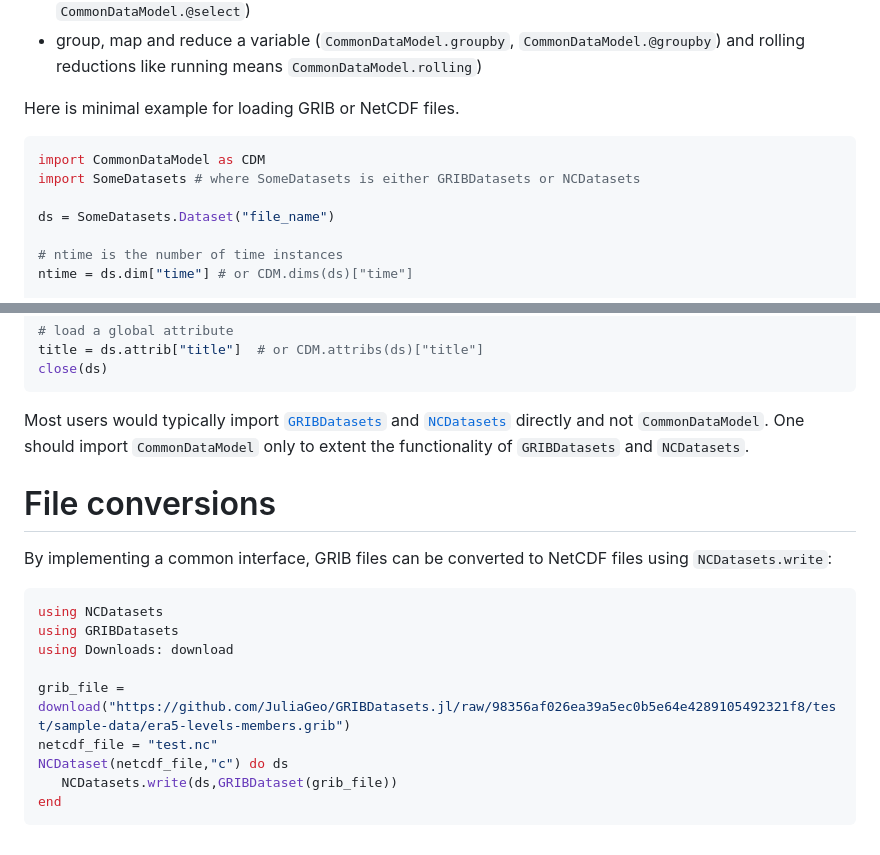
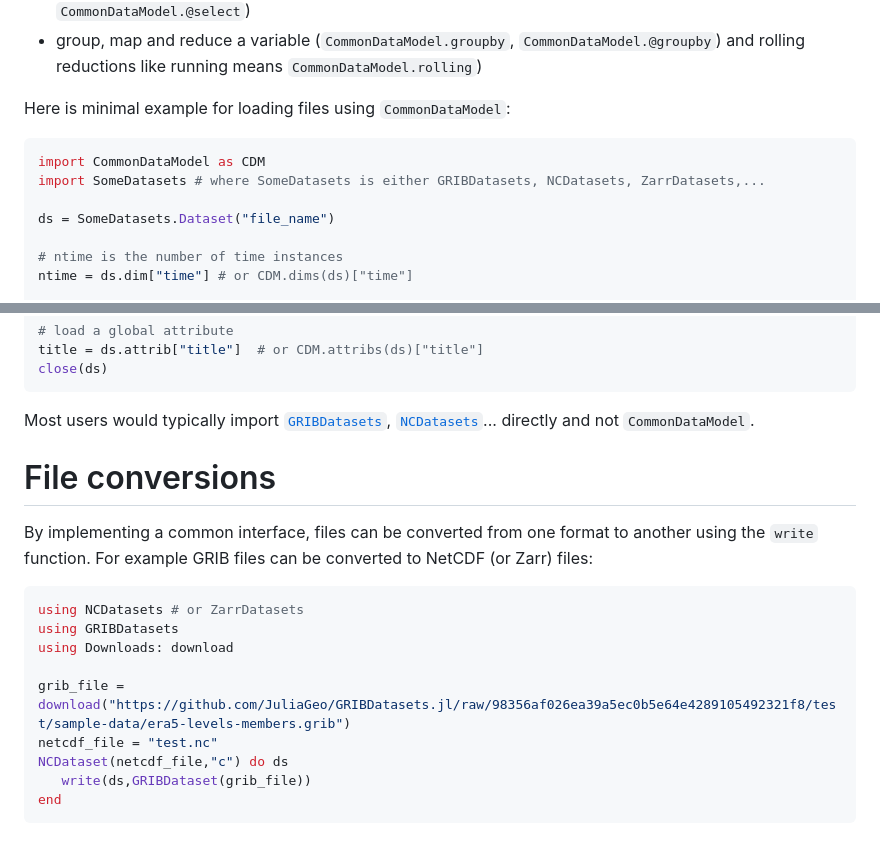
Before and after one commit to JuliaGeo/CommonDataModel.jl, a Markdown page: README.md, 2 parts joined by grey strips. Rendered like a GitHub page.

````diff
--- a/README.md
+++ b/README.md
@@ -25,11 +25,11 @@ Features include:
 
 
 
-Here is minimal example for loading GRIB or NetCDF files.
+Here is minimal example for loading files using `CommonDataModel`:
 
 ``` julia
 import CommonDataModel as CDM
-import SomeDatasets # where SomeDatasets is either GRIBDatasets or NCDatasets
+import SomeDatasets # where SomeDatasets is either GRIBDatasets, NCDatasets, ZarrDatasets,...
 
 ds = SomeDatasets.Dataset("file_name")
 
@@ -50,23 +50,21 @@ title = ds.attrib["title"]  # or CDM.attribs(ds)["title"]
 close(ds)
 ```
 
- Most users would typically import [`GRIBDatasets`](https://github.com/JuliaGeo/GRIBDatasets.jl) and [`NCDatasets`](https://github.com/Alexander-Barth/NCDatasets.jl) directly and not `CommonDataModel`. One should import `CommonDataModel` only to extent the functionality of `GRIBDatasets` and `NCDatasets`.
-
-
+Most users would typically import [`GRIBDatasets`](https://github.com/JuliaGeo/GRIBDatasets.jl), [`NCDatasets`](https://github.com/Alexander-Barth/NCDatasets.jl)... directly and not `CommonDataModel`.
 
 # File conversions
 
-By implementing a common interface, GRIB files can be converted to NetCDF files using
-`NCDatasets.write`:
+By implementing a common interface, files can be converted from one format to another using the `write` function.
+For example GRIB files can be converted to NetCDF (or Zarr) files:
 
 ```julia
-using NCDatasets
+using NCDatasets # or ZarrDatasets
 using GRIBDatasets
 using Downloads: download
 
 grib_file = download("https://github.com/JuliaGeo/GRIBDatasets.jl/raw/98356af026ea39a5ec0b5e64e4289105492321f8/test/sample-data/era5-levels-members.grib")
 netcdf_file = "test.nc"
 NCDataset(netcdf_file,"c") do ds
-   NCDatasets.write(ds,GRIBDataset(grib_file))
+   write(ds,GRIBDataset(grib_file))
 end
 ```
````
